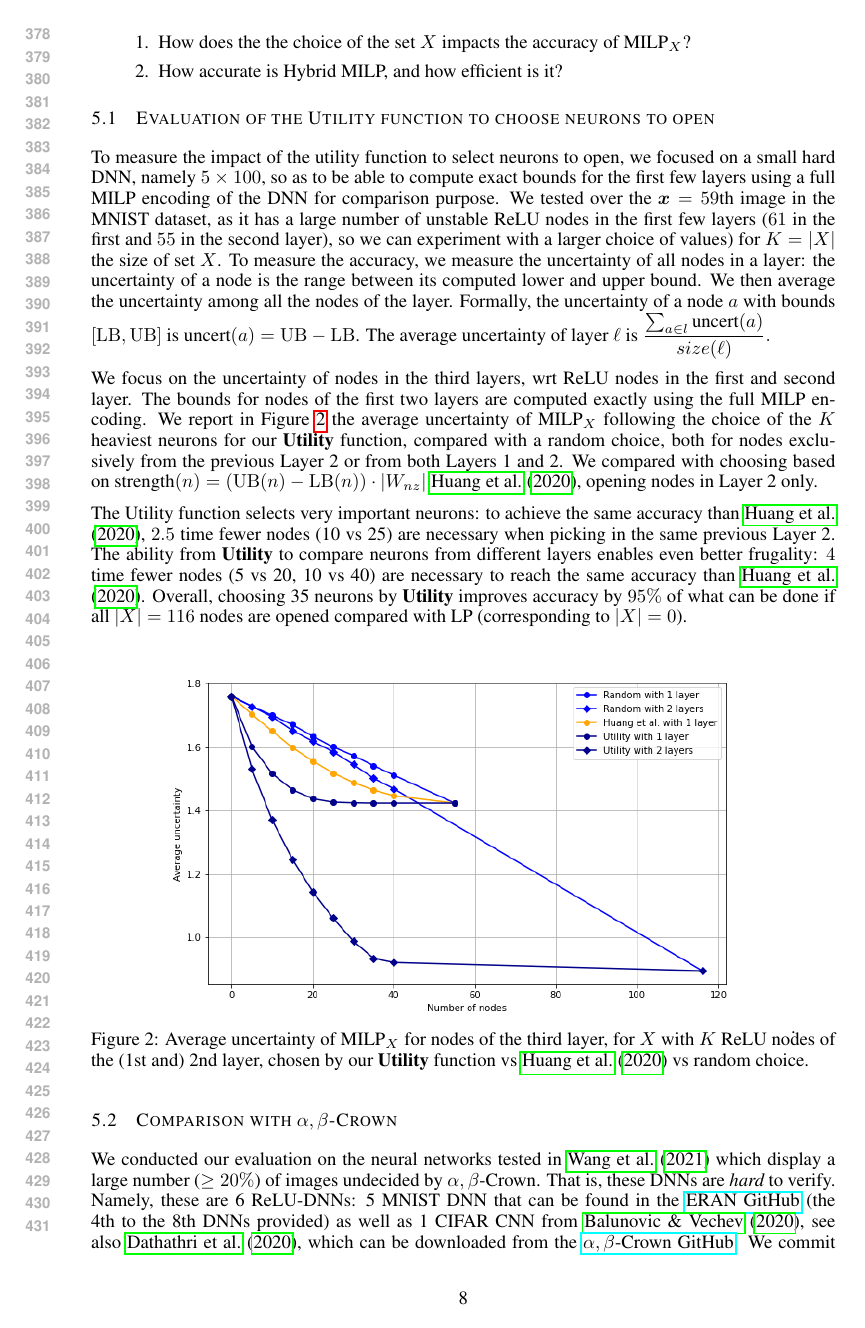
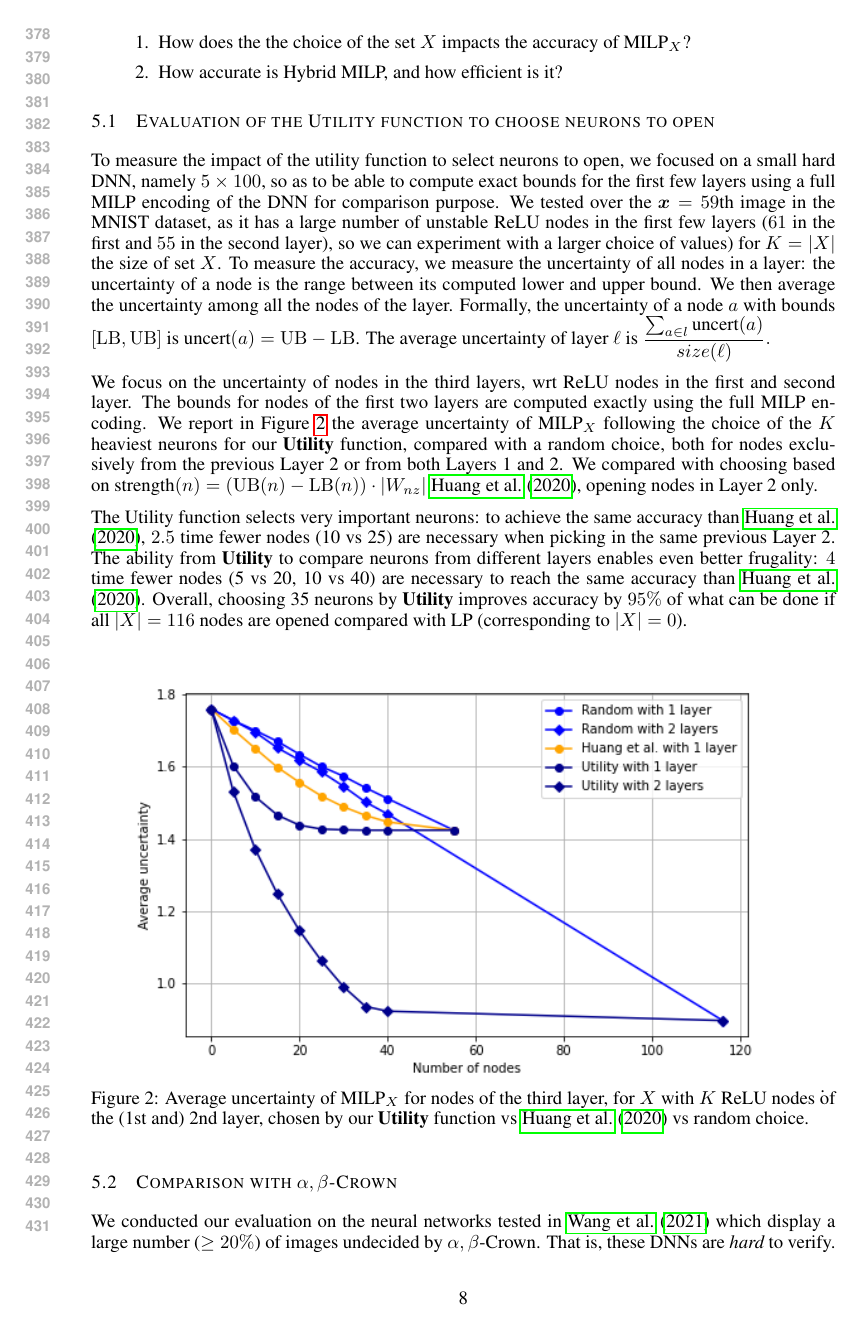
Before and after one commit to blaisegenest/vericompensate, a LaTeX paper (ICLR25/Paper_noProof.tex, which reads ICLR25/experiments.tex): page 8 of 20 before the commit and page 8 of 21 after it. Compiled offline with pdfLaTeX.

Commit message:
update plots

```diff
--- a/ICLR25/experiments.tex
+++ b/ICLR25/experiments.tex
@@ -104,7 +104,7 @@ Overall, choosing 35 neurons by {\bf Utility} improves accuracy by $95\%$ of wha
 \begin{figure}[h!]
 	\centering
 	\vspace*{-0.3cm}
-	\includegraphics[height=7.5cm]{Plot for table 3}.
+	\includegraphics[height=8.5cm]{Plot for table 3}.
 	\vspace*{-0.4cm}
 	\caption{Average uncertainty of $\MILP_X$ for nodes of the third layer, for $X$ with $K$ ReLU nodes of the (1st and) 2nd layer, chosen by our {\bf Utility} function vs \cite{ DivideAndSlide} vs random choice.}
 	\label{fig_table3}
```
Also changed, not shown: ICLR25/Plot for table 3.png, ICLR25/epsilon.png, ICLR25/experiments.tex (2 more changed lines).
